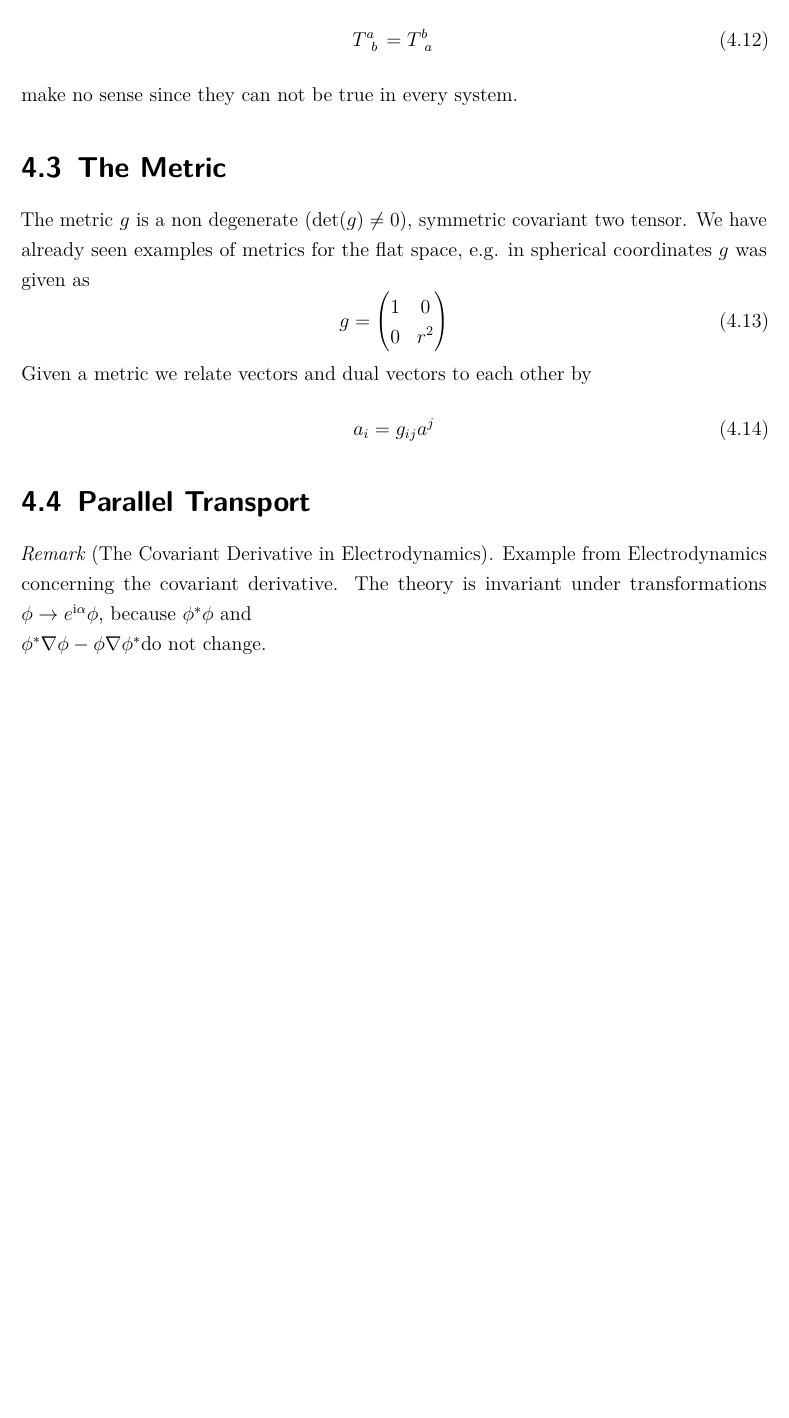
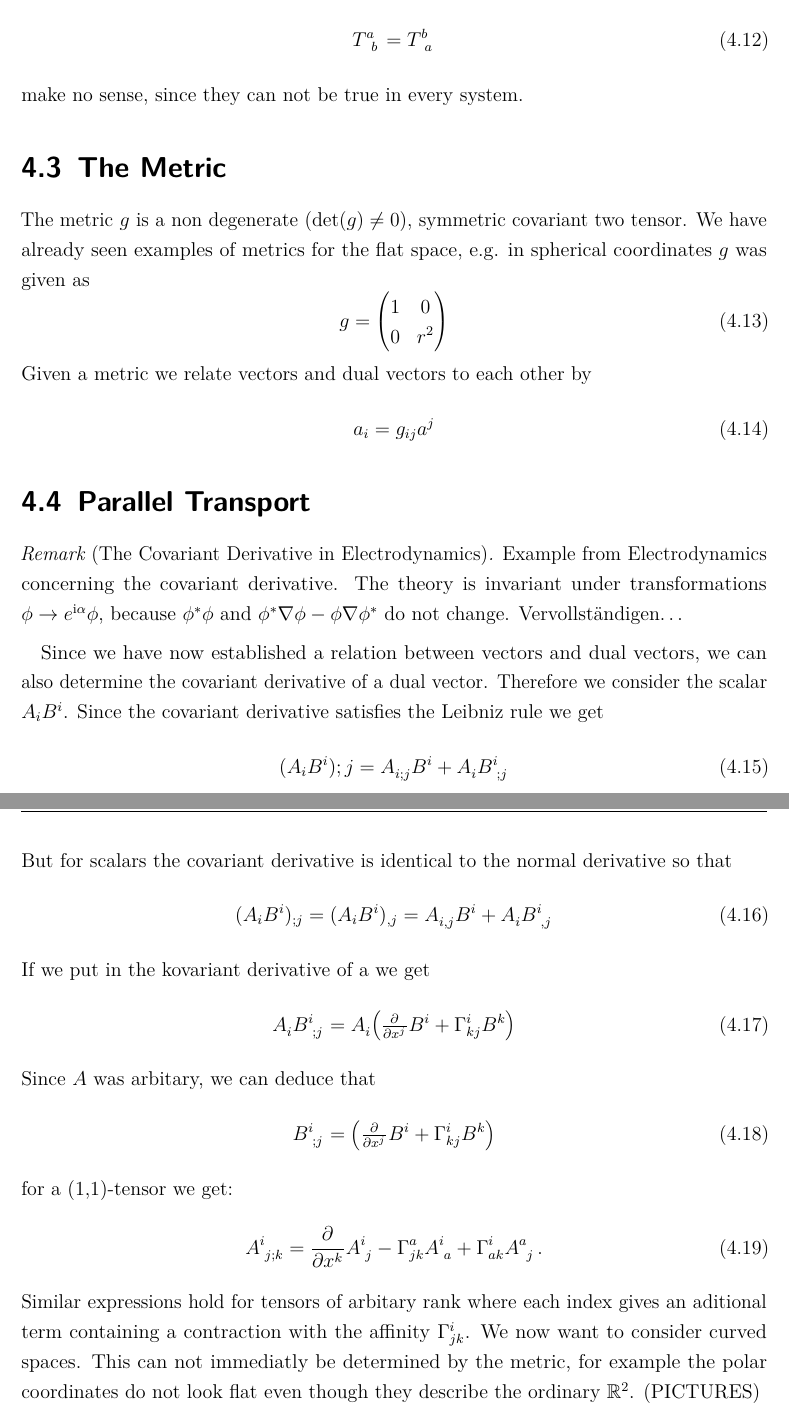
Before and after one commit to QuantumDancer/GeneralRelativity, a LaTeX document (src/main.tex, which reads src/04-differential-geometry.tex): part of page 15 of 23 before the commit and two parts of pages 15 and 16 of 24 after it, the two joined at a grey line, cut so that both start at the same text, the shorter picture padded with empty space. Compiled offline with pdfLaTeX.

Commit message:
extension chapter 4, table in chapter 2

```diff
--- a/src/04-differential-geometry.tex
+++ b/src/04-differential-geometry.tex
@@ -169,5 +169,36 @@ Given a metric we relate vectors and dual vectors to each other by
 \begin{remark}[The Covariant Derivative in Electrodynamics]
 Example from Electrodynamics concerning the covariant derivative.
 The theory is invariant under transformations $\phi\to e^{\imI \alpha}\phi$,
-because $\phi^*\phi$ and\\ $\phi^*\nabla\phi-\phi\nabla\phi^*$do not change.
+because $\phi^*\phi$ and $\phi^*\nabla\phi-\phi\nabla\phi^*$ do not change.
+Vervollständigen\ldots
 \end{remark}
+Since we have now established a relation between vectors and dual vectors, we
+can also determine the covariant derivative of a dual vector. Therefore we
+consider the scalar $A_iB^i$. Since the covariant derivative satisfies the
+Leibniz rule we get
+\begin{align}
+(A_iB^i);j = \tensor{A}{_i_;_j}\tensor{B}{^i}+\tensor{A}{_i}\tensor{B}{^i_;_j}
+\end{align}
+But for scalars the covariant derivative is identical to the normal derivative
+so that
+\begin{align}
+(A_iB^i)_{;j} =(A_iB^i)_{,j}=
+\tensor{A}{_i_,_j}\tensor{B}{^i}+\tensor{A}{_i}\tensor{B}{^i_,_j}
+\end{align}
+If we put in the kovariant derivative of a we get
+\begin{equation}
+\tensor{A}{_i}\tensor{B}{^i_;_j}=\tensor{A}{_i}\left(\pd{}{{x^j}}B^i+\Gamma^i_{kj}\tensor{B}{^k}\right)
+\end{equation}
+Since $A$ was arbitary, we can deduce that
+\begin{equation}
+\tensor{B}{^i_;_j}=\left(\pd{}{{x^j}}B^i+\Gamma^i_{kj}\tensor{B}{^k}\right)
+\end{equation}
+for a (1,1)-tensor we get:
+\begin{equation}
+\tensor{A}{^i_j_;_k}=\pd{}{{x^k}}\tensor{A}{^i_j}-\Gamma^a_{jk}\tensor{A}{^i_a}+\Gamma^i_{ak}\tensor{A}{^a_j}\,
+.\end{equation}
+Similar expressions hold for tensors of arbitary rank where each index gives an
+aditional term containing a contraction with the affinity $\Gamma^i_{jk}$.
+We now want to consider curved spaces. This can not immediatly be determined by
+the metric, for example the polar coordinates do not look flat even though they
+describe the ordinary $\Reals^2$. (PICTURES)
```
Also changed, not shown: src/01-newtonian-gravity.tex (+13 -4 lines), src/03-gravity-and-geometry.tex (+4 -4 lines), src/main.tex (+1 -0 lines), src/04-differential-geometry.tex (18 more changed lines).
